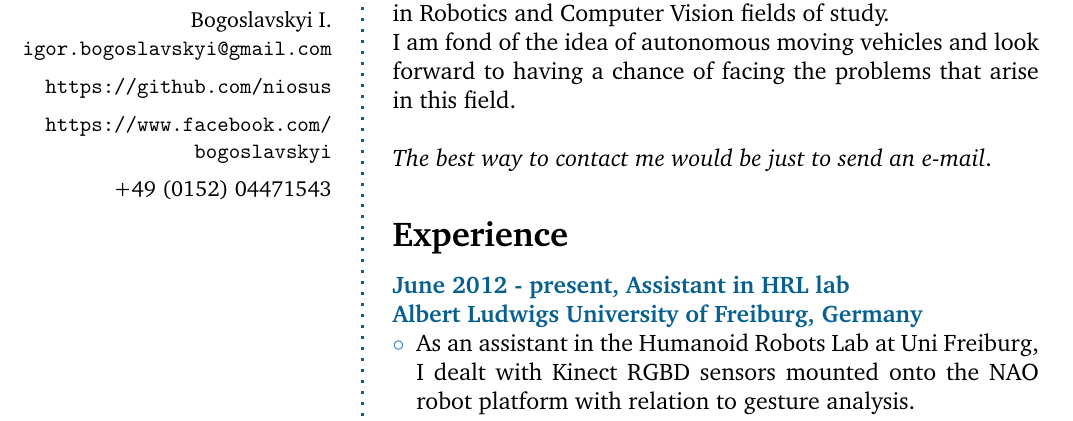
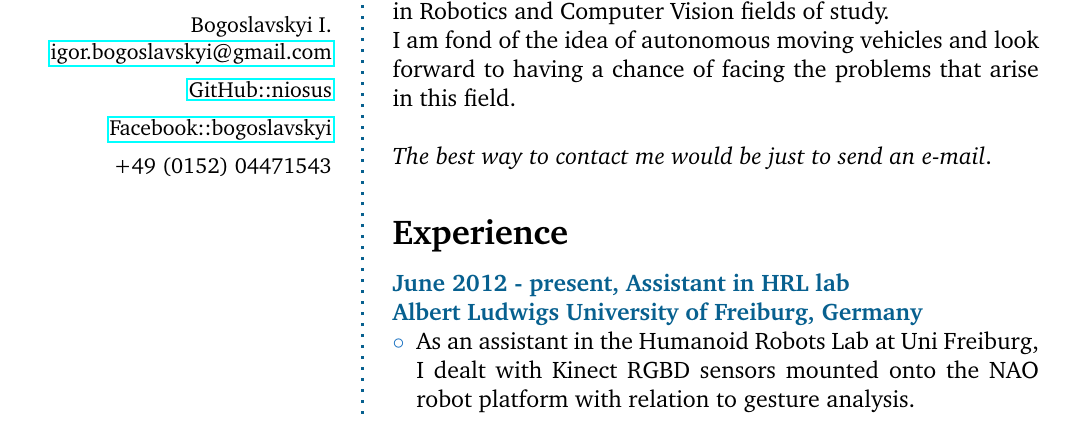
Before and after one commit to niosus/Curriculum-Vitae, a LaTeX CV (cv.tex): part of page 1 of 2, cut so that both start at the same text. Compiled offline with pdfLaTeX.

Commit message:
updated urls

```diff
--- a/cv.tex
+++ b/cv.tex
@@ -20,7 +20,8 @@
 \usepackage{flowfram}										% column layout
 \usepackage[top=1cm,left=1cm,right=1cm,bottom=1cm]{geometry}% margins
 \usepackage{graphicx}										% figures
-\usepackage{url}											% URLs
+\usepackage{url}
+\usepackage{hyperref}										% URLs
 \usepackage[usenames,dvipsnames]{xcolor}					% color
 \usepackage{multicol}										% columns env.
 	\setlength{\multicolsep}{0pt}
@@ -95,11 +96,11 @@
 
 \begin{flushright}\small
 	Bogoslavskyi I. \\
-	\url{igor.bogoslavskyi@gmail.com}\\
+	\href{mailto:igor.bogoslavskyi@gmail.com}{igor.bogoslavskyi@gmail.com}\\
 	\SmallSep
-	\url{https://github.com/niosus}\\
+	\href{https://github.com/niosus}{GitHub::niosus}\\
 	\SmallSep
-	\url{https://www.facebook.com/bogoslavskyi}\\
+	\href{https://www.facebook.com/bogoslavskyi}{Facebook::bogoslavskyi}\\
 	\SmallSep
 	+49 (0152) 04471543
 \end{flushright}\normalsize
```
Also changed, not shown: cv.pdf.
